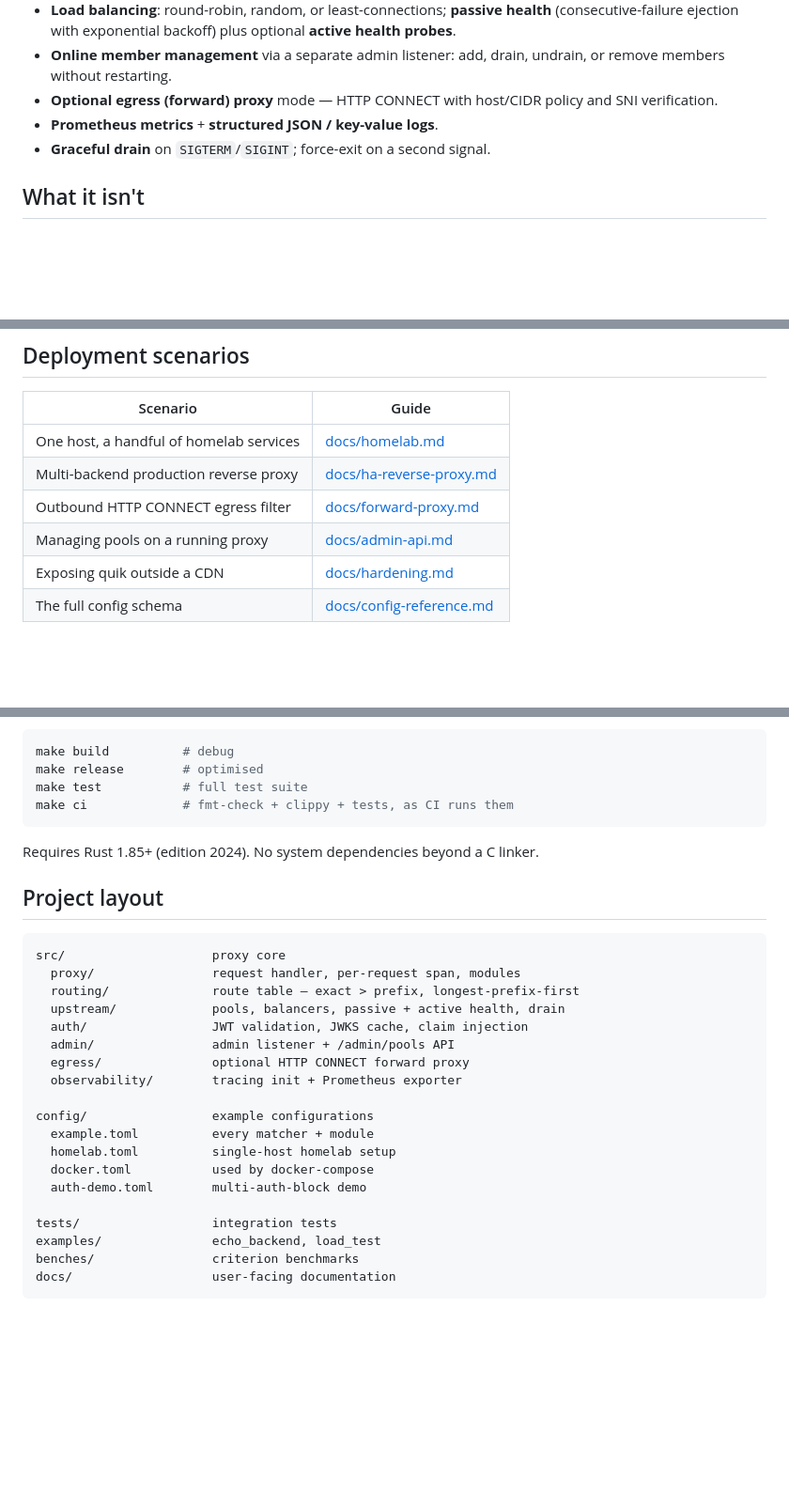
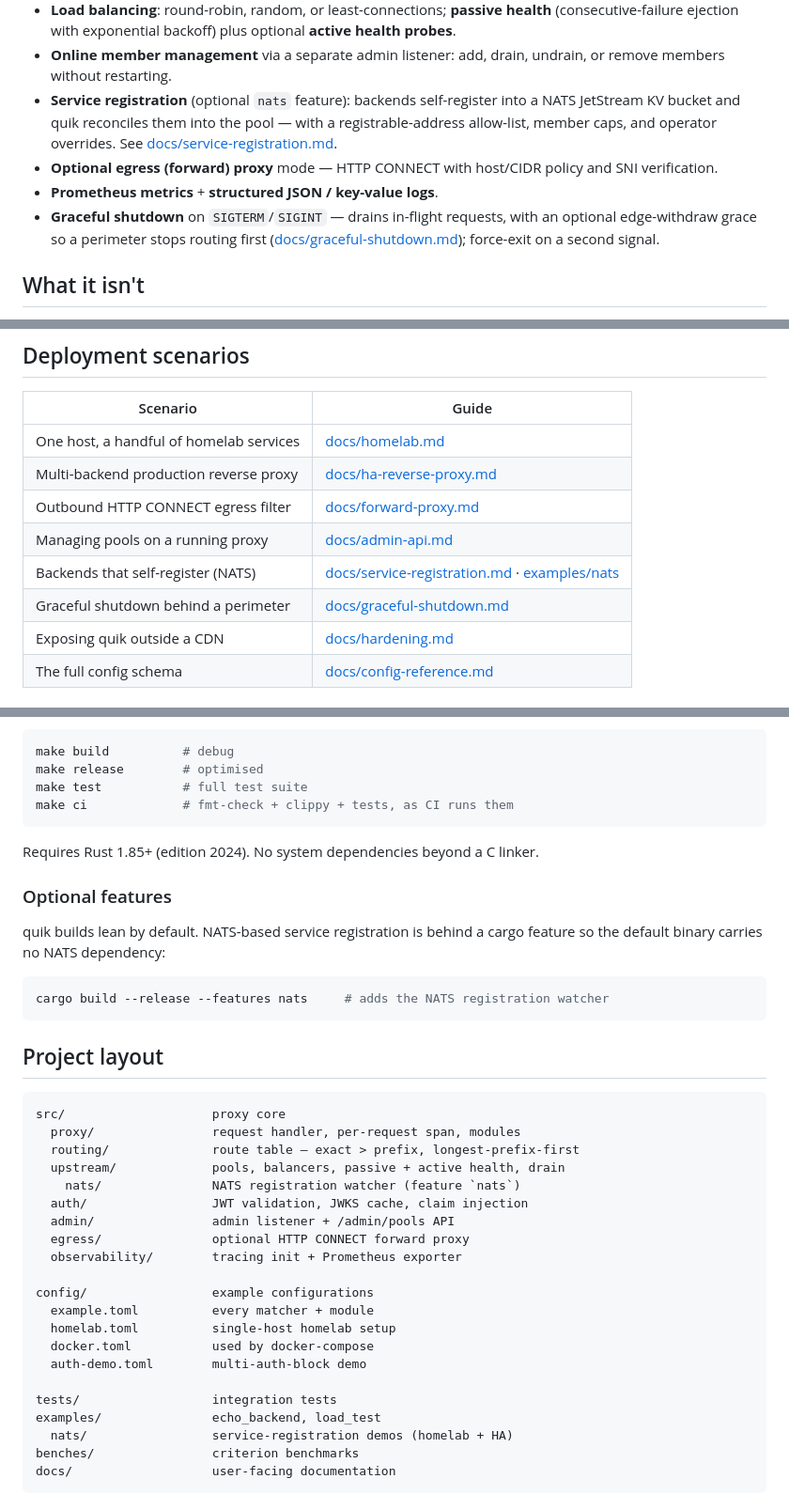
Before and after one commit to quiksh/proxy, a Markdown page: README.md, 3 parts joined by grey strips. Shown at 94% size. GitHub-like rendering; blank space fills up the shorter version.

Commit message:
docs: surface service registration & graceful shutdown in the README

````diff
--- a/README.md
+++ b/README.md
@@ -33,10 +33,17 @@ small HTTP admin API.
   optional **active health probes**.
 - **Online member management** via a separate admin listener: add, drain,
   undrain, or remove members without restarting.
+- **Service registration** (optional `nats` feature): backends self-register
+  into a NATS JetStream KV bucket and quik reconciles them into the pool — with
+  a registrable-address allow-list, member caps, and operator overrides. See
+  [docs/service-registration.md](docs/service-registration.md).
 - **Optional egress (forward) proxy** mode — HTTP CONNECT with host/CIDR
   policy and SNI verification.
 - **Prometheus metrics** + **structured JSON / key-value logs**.
-- **Graceful drain** on `SIGTERM`/`SIGINT`; force-exit on a second signal.
+- **Graceful shutdown** on `SIGTERM`/`SIGINT` — drains in-flight requests, with
+  an optional edge-withdraw grace so a perimeter stops routing first
+  ([docs/graceful-shutdown.md](docs/graceful-shutdown.md)); force-exit on a
+  second signal.
 
 ## What it isn't
 
@@ -61,6 +68,8 @@ microbenchmarks.
 | Multi-backend production reverse proxy  | [docs/ha-reverse-proxy.md](docs/ha-reverse-proxy.md) |
 | Outbound HTTP CONNECT egress filter   | [docs/forward-proxy.md](docs/forward-proxy.md)    |
 | Managing pools on a running proxy     | [docs/admin-api.md](docs/admin-api.md)            |
+| Backends that self-register (NATS)    | [docs/service-registration.md](docs/service-registration.md) · [examples/nats](examples/nats) |
+| Graceful shutdown behind a perimeter  | [docs/graceful-shutdown.md](docs/graceful-shutdown.md) |
 | Exposing quik outside a CDN           | [docs/hardening.md](docs/hardening.md)            |
 | The full config schema                | [docs/config-reference.md](docs/config-reference.md) |
 
@@ -116,6 +125,15 @@ make ci             # fmt-check + clippy + tests, as CI runs them
 
 Requires Rust 1.85+ (edition 2024). No system dependencies beyond a C linker.
 
+### Optional features
+
+quik builds lean by default. NATS-based service registration is behind a cargo
+feature so the default binary carries no NATS dependency:
+
+```bash
+cargo build --release --features nats     # adds the NATS registration watcher
+```
+
 ## Project layout
 
 ```
@@ -123,6 +141,7 @@ src/                    proxy core
   proxy/                request handler, per-request span, modules
   routing/              route table — exact > prefix, longest-prefix-first
   upstream/             pools, balancers, passive + active health, drain
+    nats/               NATS registration watcher (feature `nats`)
   auth/                 JWT validation, JWKS cache, claim injection
   admin/                admin listener + /admin/pools API
   egress/               optional HTTP CONNECT forward proxy
@@ -136,6 +155,7 @@ config/                 example configurations
 
 tests/                  integration tests
 examples/               echo_backend, load_test
+  nats/                 service-registration demos (homelab + HA)
 benches/                criterion benchmarks
 docs/                   user-facing documentation
 ```
````
